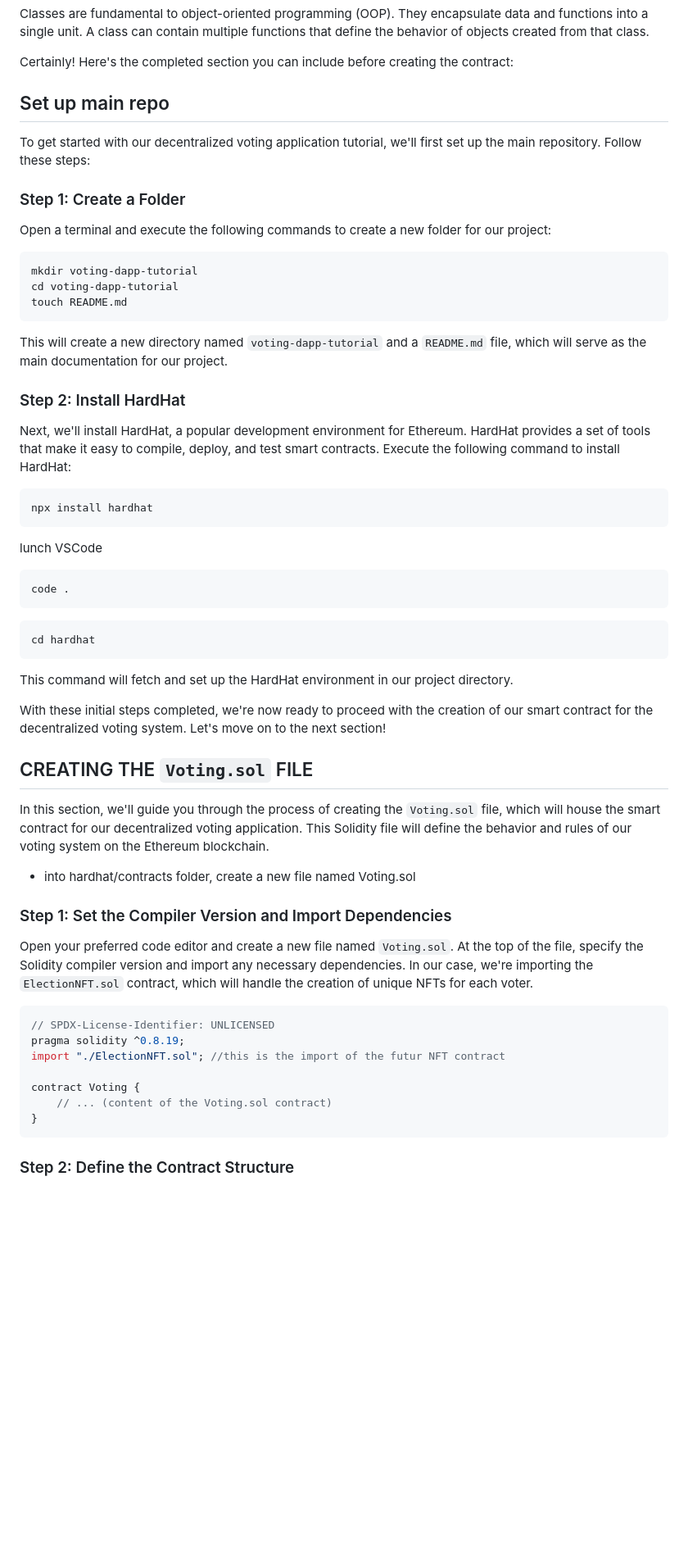
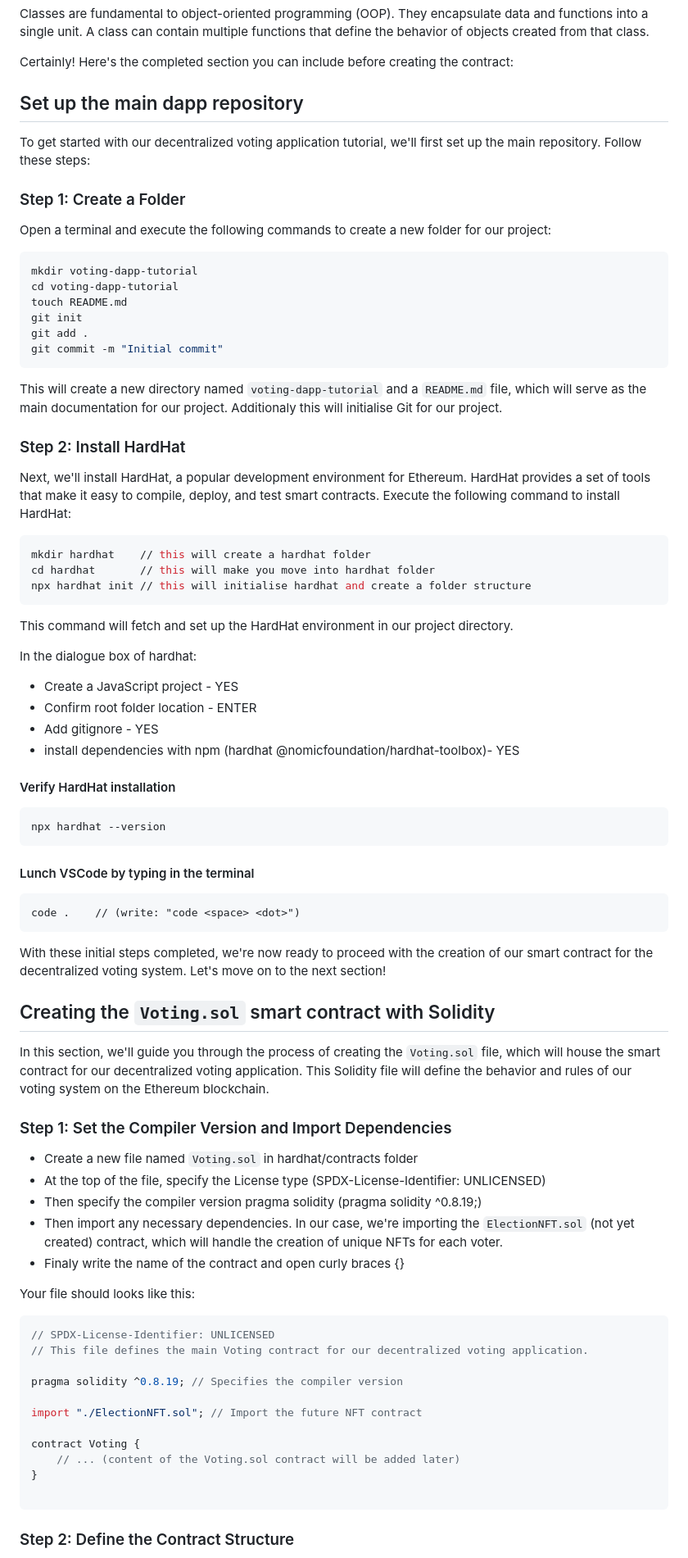
Before and after one commit to S2BCBCDev/voting-dapp-tutorial-2023-bis, a Markdown page: LABxTutorialVotingDapp2023/LAB1.md, the part around the change. Shown: that part at 82% size. Rendered like a GitHub page; blank space fills up the shorter version.

````diff
--- a/LABxTutorialVotingDapp2023/LAB1.md
+++ b/LABxTutorialVotingDapp2023/LAB1.md
@@ -330,7 +330,7 @@ Classes are fundamental to object-oriented programming (OOP). They encapsulate d
 Certainly! Here's the completed section you can include before creating the contract:
 
 
-## Set up main repo
+## Set up the main dapp repository
 
 To get started with our decentralized voting application tutorial, we'll first set up the main repository. Follow these steps:
 
@@ -342,51 +342,70 @@ Open a terminal and execute the following commands to create a new folder for ou
 mkdir voting-dapp-tutorial
 cd voting-dapp-tutorial
 touch README.md
+git init
+git add .
+git commit -m "Initial commit"
 ```
 
-This will create a new directory named `voting-dapp-tutorial` and a `README.md` file, which will serve as the main documentation for our project.
+This will create a new directory named `voting-dapp-tutorial` and a `README.md` file, which will serve as the main documentation for our project. Additionaly this will initialise Git for our project.
 
 ### Step 2: Install HardHat
 
 Next, we'll install HardHat, a popular development environment for Ethereum. HardHat provides a set of tools that make it easy to compile, deploy, and test smart contracts. Execute the following command to install HardHat:
 
 ```bash
-npx install hardhat
-```
-
-lunch VSCode
-```
-code .
-```
-
-```
-cd hardhat
+mkdir hardhat    // this will create a hardhat folder
+cd hardhat       // this will make you move into hardhat folder
+npx hardhat init // this will initialise hardhat and create a folder structure
 ```
 
 This command will fetch and set up the HardHat environment in our project directory.
 
+In the dialogue box of hardhat:
+- Create a JavaScript project - YES
+- Confirm root folder location - ENTER
+- Add gitignore - YES
+- install dependencies with npm (hardhat @nomicfoundation/hardhat-toolbox)- YES
+
+#### Verify HardHat installation
+```
+npx hardhat --version
+```
+
+#### Lunch VSCode by typing in the terminal
+```
+code .    // (write: "code <space> <dot>")
+```
+
 With these initial steps completed, we're now ready to proceed with the creation of our smart contract for the decentralized voting system. Let's move on to the next section!
 
-
-
-## CREATING THE `Voting.sol` FILE
+## Creating the `Voting.sol` smart contract with Solidity
 
 In this section, we'll guide you through the process of creating the `Voting.sol` file, which will house the smart contract for our decentralized voting application. This Solidity file will define the behavior and rules of our voting system on the Ethereum blockchain.
 
-- into hardhat/contracts folder, create a new file named Voting.sol
 
 ### Step 1: Set the Compiler Version and Import Dependencies
 
-Open your preferred code editor and create a new file named `Voting.sol`. At the top of the file, specify the Solidity compiler version and import any necessary dependencies. In our case, we're importing the `ElectionNFT.sol` contract, which will handle the creation of unique NFTs for each voter.
+- Create a new file named `Voting.sol` in hardhat/contracts folder
+- At the top of the file, specify the License type (SPDX-License-Identifier: UNLICENSED)
+- Then specify the compiler version pragma solidity (pragma solidity ^0.8.19;)
+- Then import any necessary dependencies. In our case, we're importing the `ElectionNFT.sol` (not yet created) contract, which will handle the creation of unique NFTs for each voter.
+- Finaly write the name of the contract and open curly braces {}
+
+Your file should looks like this:
 
 ```solidity
 // SPDX-License-Identifier: UNLICENSED
-pragma solidity ^0.8.19;
-import "./ElectionNFT.sol"; //this is the import of the futur NFT contract
+// This file defines the main Voting contract for our decentralized voting application.
+
+pragma solidity ^0.8.19; // Specifies the compiler version
+
+import "./ElectionNFT.sol"; // Import the future NFT contract
 
 contract Voting {
-    // ... (content of the Voting.sol contract)
+    // ... (content of the Voting.sol contract will be added later)
 }
+
 ```
 
 ### Step 2: Define the Contract Structure
````
Also changed, not shown: LABxTutorialVotingDapp2023/LAB3.md (+0 -75 lines).
